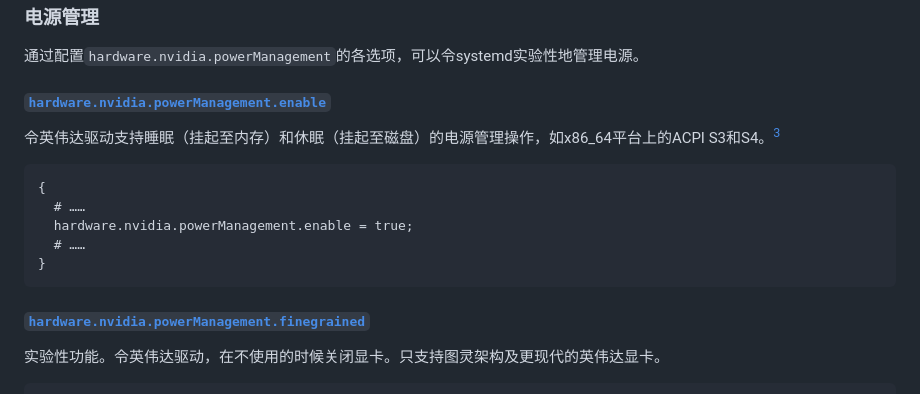
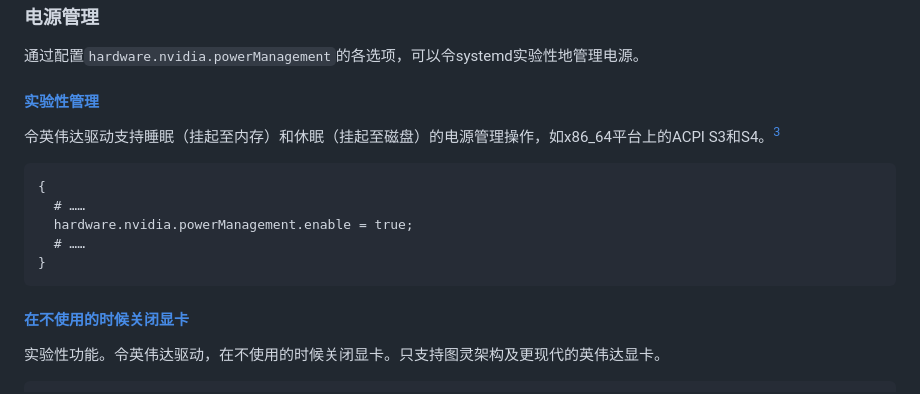
Before and after one commit to MiRinChan/nixos-wiki, a Markdown page: entries/NVIDIA/index.md, the part around the change. Drawn GitHub-style.

Commit message:
docs: update section headers for clarity in NVIDIA power management

````diff
--- a/entries/NVIDIA/index.md
+++ b/entries/NVIDIA/index.md
@@ -75,7 +75,7 @@ Nouveau 是英伟达显卡的免费开源驱动程序，提供所有英伟达显
 
 通过配置`hardware.nvidia.powerManagement`的各选项，可以令systemd实验性地管理电源。
 
-#### [`hardware.nvidia.powerManagement.enable`](https://search.nixos.org/options?channel=25.11&query=hardware.nvidia.powerManagement.enable)
+#### [实验性管理](https://search.nixos.org/options?channel=25.11&query=hardware.nvidia.powerManagement.enable)
 
 令英伟达驱动支持睡眠（挂起至内存）和休眠（挂起至磁盘）的电源管理操作，如x86_64平台上的ACPI S3和S4。[^3]
 
@@ -87,7 +87,7 @@ Nouveau 是英伟达显卡的免费开源驱动程序，提供所有英伟达显
 }
 ```
 
-#### [`hardware.nvidia.powerManagement.finegrained`](https://search.nixos.org/options?channel=25.11&query=hardware.nvidia.powerManagement.finegrained)
+#### [在不使用的时候关闭显卡](https://search.nixos.org/options?channel=25.11&query=hardware.nvidia.powerManagement.finegrained)
 
 实验性功能。令英伟达驱动，在不使用的时候关闭显卡。只支持图灵架构及更现代的英伟达显卡。
 
````
